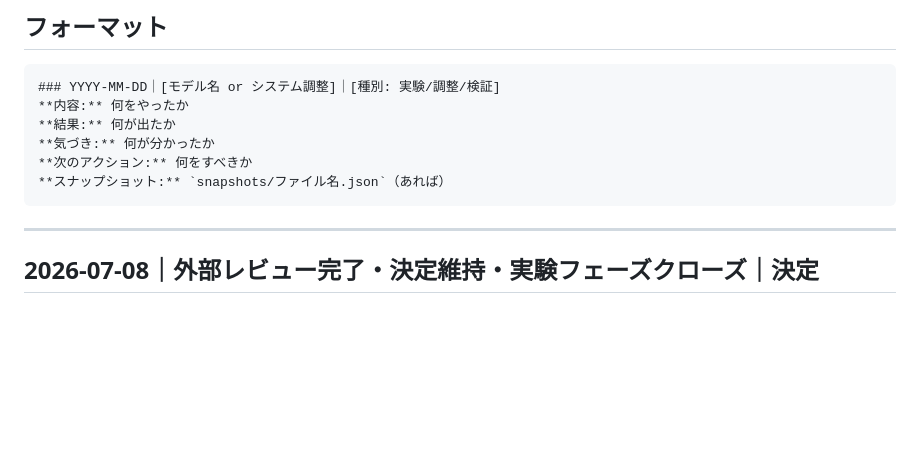
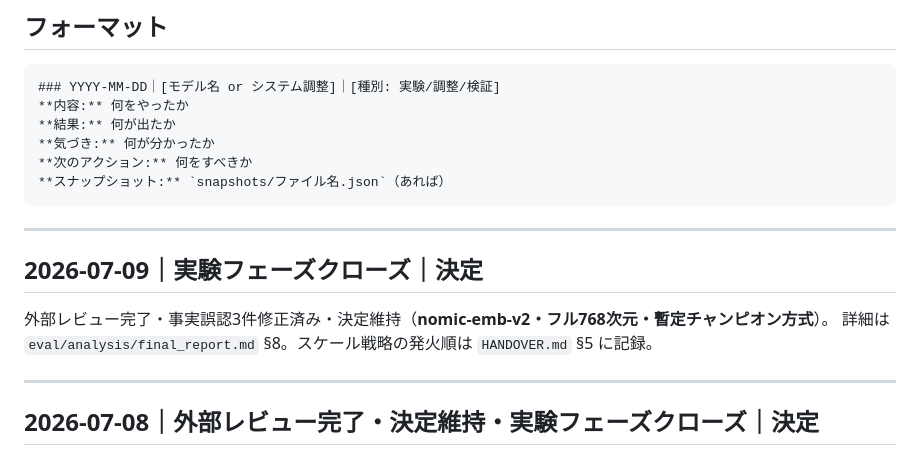
Before and after one commit to PoX-Praxis/matching-program, a Markdown page: eval/log.md, the part around the change. Drawn GitHub-style; blank space fills up the shorter version.

````diff
--- a/eval/log.md
+++ b/eval/log.md
@@ -15,6 +15,13 @@
 **次のアクション:** 何をすべきか
 **スナップショット:** `snapshots/ファイル名.json`（あれば）
 ```
+
+---
+
+## 2026-07-09｜実験フェーズクローズ｜決定
+
+外部レビュー完了・事実誤認3件修正済み・決定維持（**nomic-emb-v2・フル768次元・暫定チャンピオン方式**）。
+詳細は `eval/analysis/final_report.md` §8。スケール戦略の発火順は `HANDOVER.md` §5 に記録。
 
 ---
 
````
Also changed, not shown: HANDOVER.md (+15 -0 lines).
